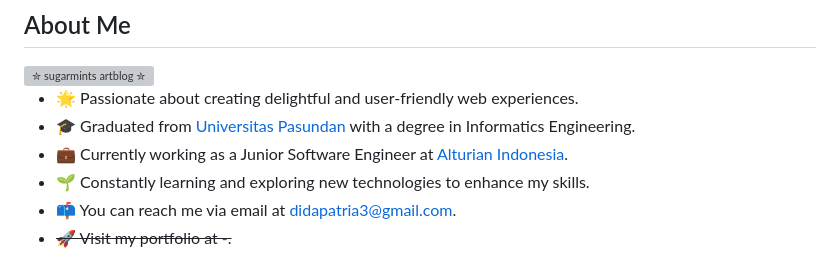
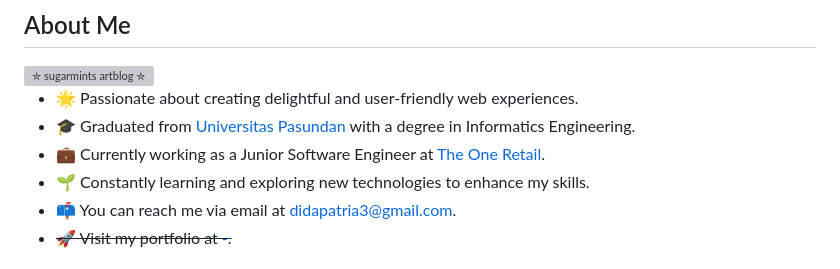
Before and after one commit to didapatria/didapatria, a Markdown page: README.md, the part around the change. GitHub-like rendering; grey boxes are pictures that could not be loaded.

```diff
--- a/README.md
+++ b/README.md
@@ -12,7 +12,7 @@
 
 - 🌟 Passionate about creating delightful and user-friendly web experiences.
 - 🎓 Graduated from [Universitas Pasundan](https://www.unpas.ac.id/) with a degree in Informatics Engineering.
-- 💼 Currently working as a Junior Software Engineer at [Alturian Indonesia](https://alturian.co/).
+- 💼 Currently working as a Junior Software Engineer at [The One Retail](https://alturian.co/).
 - 🌱 Constantly learning and exploring new technologies to enhance my skills.
 - 📫 You can reach me via email at [didapatria3@gmail.com](mailto:didapatria3@gmail.com).
 - ~~🚀 Visit my portfolio at [-](https://).~~
```
